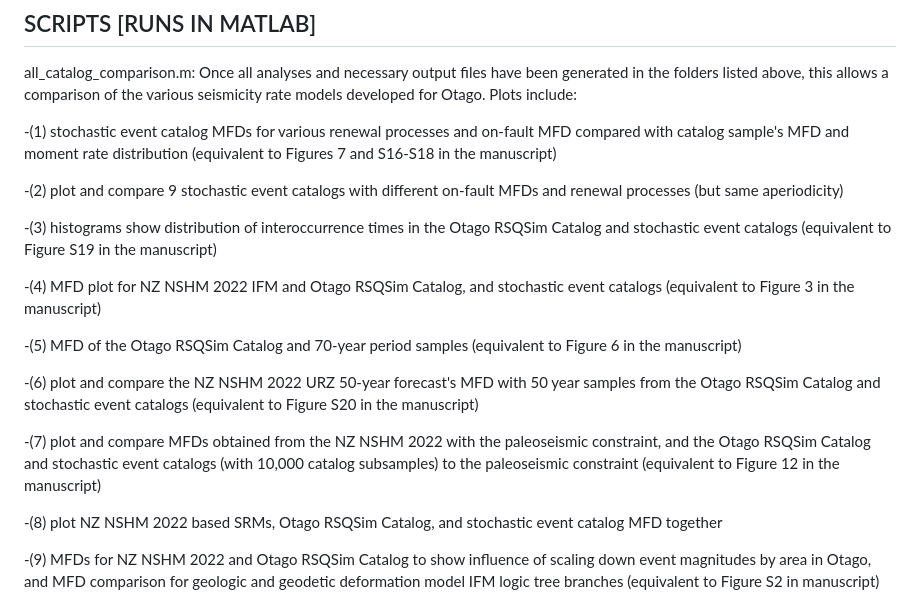
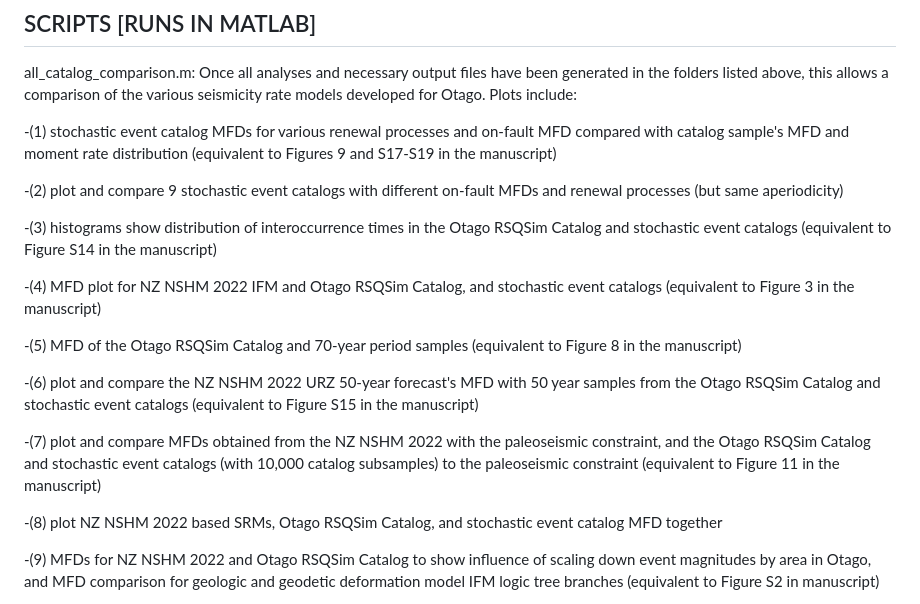
Before and after one commit to jack-williams1/otago_seismicity_rate_modelling, a Markdown page: ReadMe.md, the part around one of its changes. GitHub-like rendering.

```diff
--- a/ReadMe.md
+++ b/ReadMe.md
@@ -35,19 +35,19 @@ In addition, this library contains the following folders and files:
 
 all_catalog_comparison.m: Once all analyses and necessary output files have been generated in the folders listed above, this allows a comparison of the various seismicity rate models developed for Otago. Plots include:
 
--(1) stochastic event catalog MFDs for various renewal processes and on-fault MFD compared with catalog sample's MFD and moment rate distribution (equivalent to Figures 7 and S16-S18 in the manuscript)
+-(1) stochastic event catalog MFDs for various renewal processes and on-fault MFD compared with catalog sample's MFD and moment rate distribution (equivalent to Figures 9 and S17-S19 in the manuscript)
 
 -(2) plot and compare 9 stochastic event catalogs with different on-fault MFDs and renewal processes (but same aperiodicity)
 
--(3) histograms show distribution of interoccurrence times in the Otago RSQSim Catalog and stochastic event catalogs (equivalent to Figure S19 in the manuscript)
+-(3) histograms show distribution of interoccurrence times in the Otago RSQSim Catalog and stochastic event catalogs (equivalent to Figure S14 in the manuscript)
 
 -(4) MFD plot for NZ NSHM 2022 IFM and Otago RSQSim Catalog, and stochastic event catalogs (equivalent to Figure 3 in the manuscript)
 
--(5) MFD of the Otago RSQSim Catalog and 70-year period samples (equivalent to Figure 6 in the manuscript)
+-(5) MFD of the Otago RSQSim Catalog and 70-year period samples (equivalent to Figure 8 in the manuscript)
 
--(6) plot and compare the NZ NSHM 2022 URZ 50-year forecast's MFD with 50 year samples from the Otago RSQSim Catalog and stochastic event catalogs (equivalent to Figure S20 in the manuscript)
+-(6) plot and compare the NZ NSHM 2022 URZ 50-year forecast's MFD with 50 year samples from the Otago RSQSim Catalog and stochastic event catalogs (equivalent to Figure S15 in the manuscript)
 
--(7) plot and compare MFDs obtained from the NZ NSHM 2022 with the paleoseismic constraint, and the Otago RSQSim Catalog and stochastic event catalogs (with 10,000 catalog subsamples) to the paleoseismic constraint (equivalent to Figure 12 in the manuscript)
+-(7) plot and compare MFDs obtained from the NZ NSHM 2022 with the paleoseismic constraint, and the Otago RSQSim Catalog and stochastic event catalogs (with 10,000 catalog subsamples) to the paleoseismic constraint (equivalent to Figure 11 in the manuscript)
 
 -(8) plot NZ NSHM 2022 based SRMs, Otago RSQSim Catalog, and stochastic event catalog MFD together
 
```
Also changed, not shown: other parts of ReadMe.md (+1 -1 lines).
